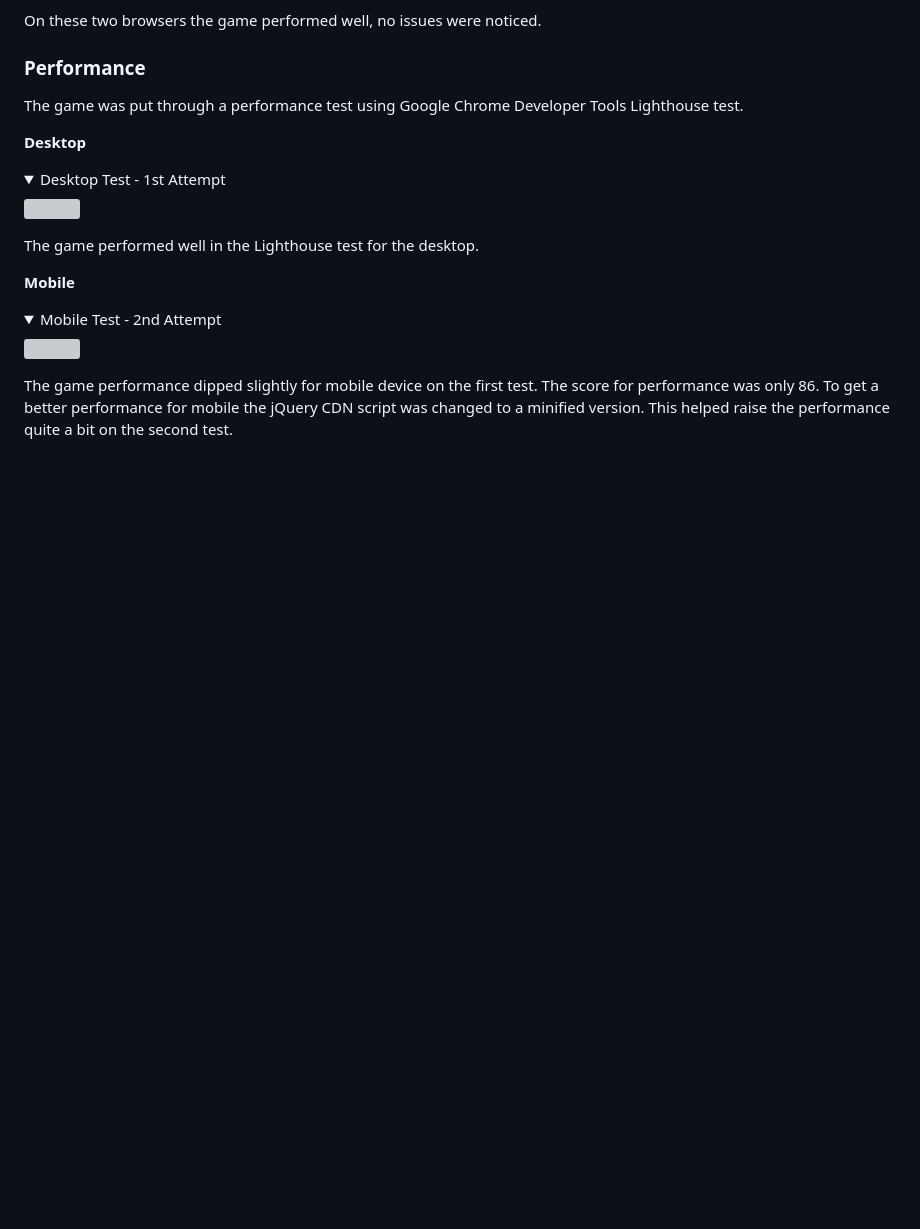
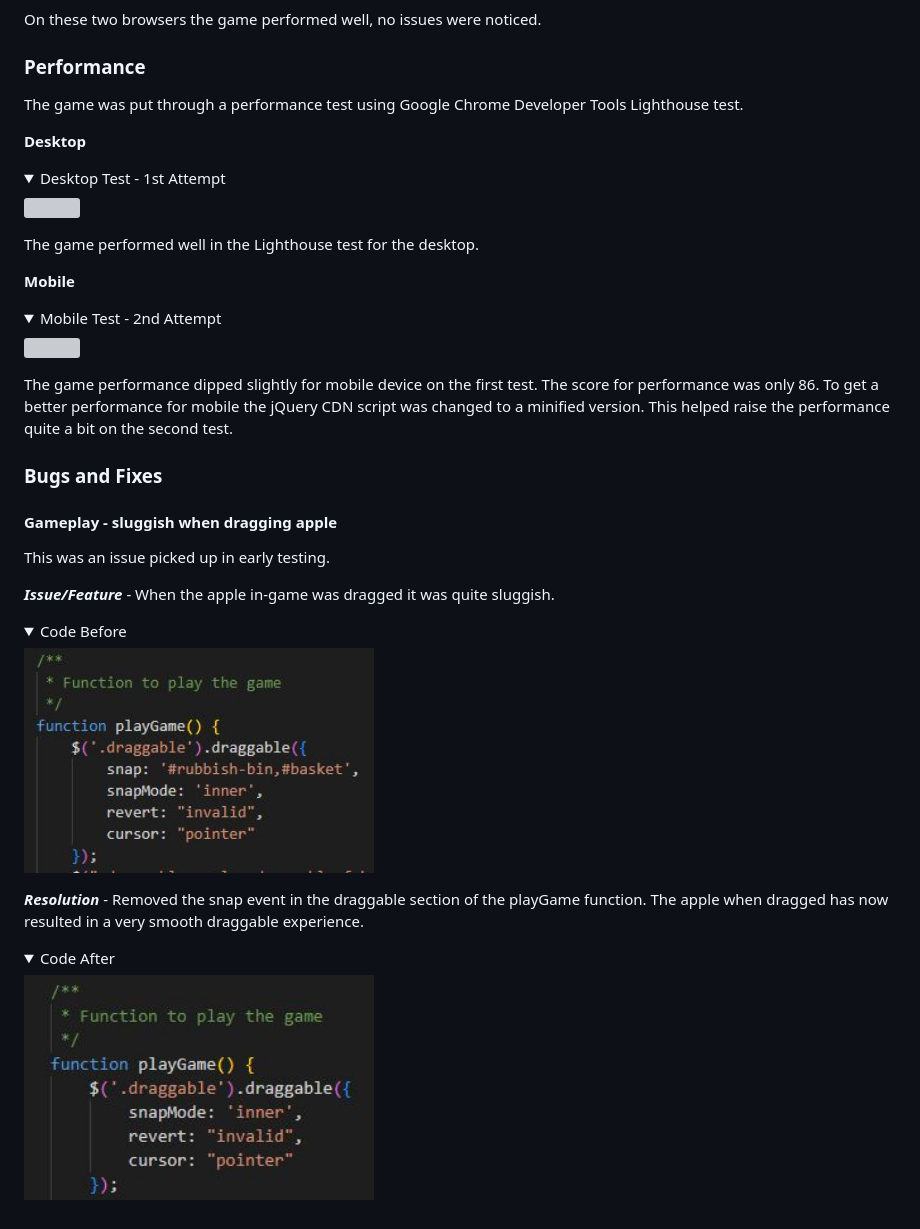
Before and after one commit to DaveWhiteh/bobbing-apples, a Markdown page: README.md, the part around one of its changes. GitHub-like rendering; folded sections open; blank space fills up the shorter version; grey boxes are pictures that could not be loaded.

Commit message:
Add the bugs and fixes section to the README.md

```diff
--- a/README.md
+++ b/README.md
@@ -555,3 +555,23 @@ The game performed well in the Lighthouse test for the desktop.
 </details>
 
 The game performance dipped slightly for mobile device on the first test. The score for performance was only 86. To get a better performance for mobile the jQuery CDN script was changed to a minified version. This helped raise the performance quite a bit on the second test.
+
+### **Bugs and Fixes**
+
+#### **Gameplay - sluggish when dragging apple**
+
+This was an issue picked up in early testing.
+
+***Issue/Feature*** - When the apple in-game was dragged it was quite sluggish.
+
+<details>
+<summary>Code Before</summary>
+<img src="assets/images/readme/bugsfixes-applesluggish-issue.jpg" width="350">
+</details>
+
+***Resolution*** - Removed the snap event in the draggable section of the playGame function. The apple when dragged has now resulted in a very smooth draggable experience.
+
+<details>
+<summary>Code After</summary>
+<img src="assets/images/readme/bugsfixes-applesluggish-resolution.jpg" width="350">
+</details>
```
Also changed, not shown: other parts of README.md (+1 -1 lines).
